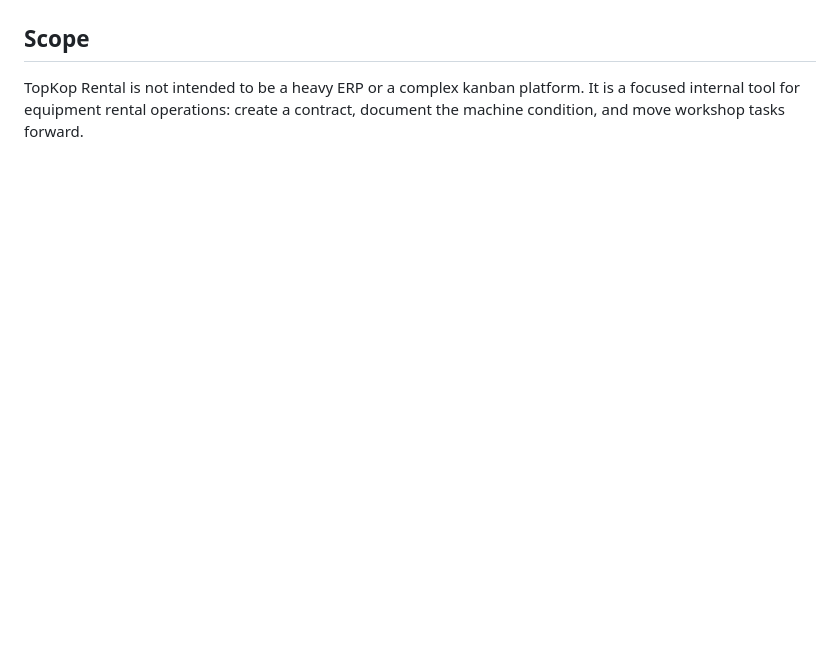
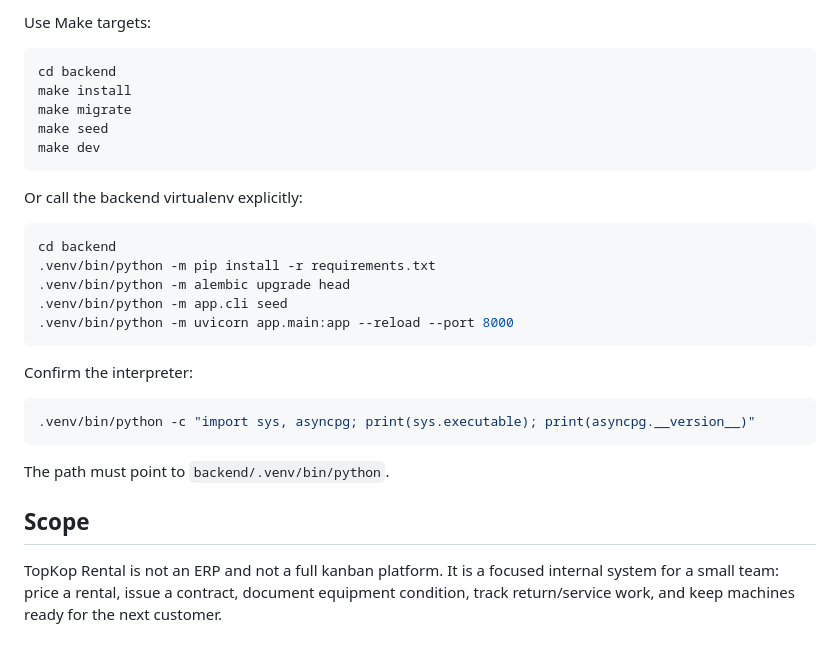
Before and after one commit to fearlesstilted/topkop-rental, a Markdown page: README.md, the part around one of its changes. Drawn GitHub-style; blank space fills up the shorter version.

````diff
--- a/README.md
+++ b/README.md
@@ -139,4 +185,31 @@ npm run build
+Use Make targets:
+
+```bash
+cd backend
+make install
+make migrate
+make seed
+make dev
+```
+
+Or call the backend virtualenv explicitly:
+
+```bash
+cd backend
+.venv/bin/python -m pip install -r requirements.txt
+.venv/bin/python -m alembic upgrade head
+.venv/bin/python -m app.cli seed
+.venv/bin/python -m uvicorn app.main:app --reload --port 8000
+```
+
+Confirm the interpreter:
+
+```bash
+.venv/bin/python -c "import sys, asyncpg; print(sys.executable); print(asyncpg.__version__)"
+```
+
+The path must point to `backend/.venv/bin/python`.
 
 ## Scope
 
-TopKop Rental is not intended to be a heavy ERP or a complex kanban platform. It is a focused internal tool for equipment rental operations: create a contract, document the machine condition, and move workshop tasks forward.
+TopKop Rental is not an ERP and not a full kanban platform. It is a focused internal system for a small team: price a rental, issue a contract, document equipment condition, track return/service work, and keep machines ready for the next customer.
````
Also changed, not shown: other parts of README.md (+117 -71 lines).
